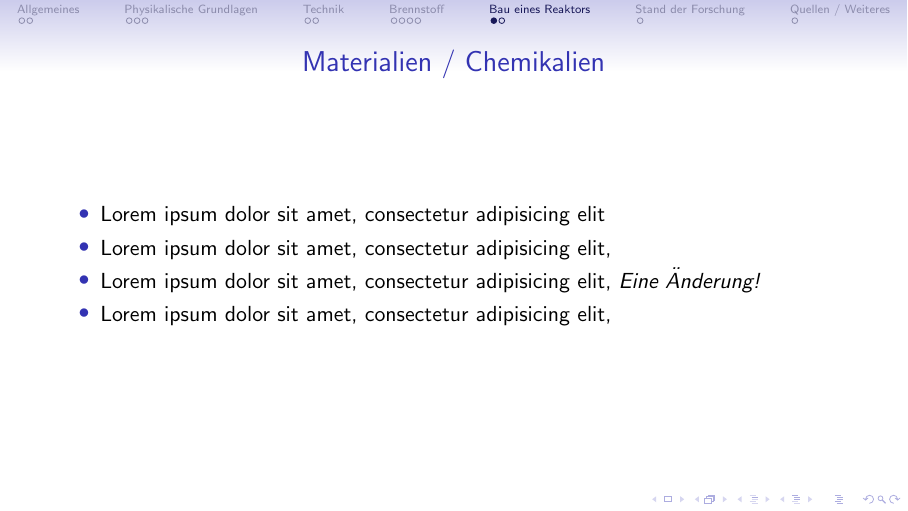
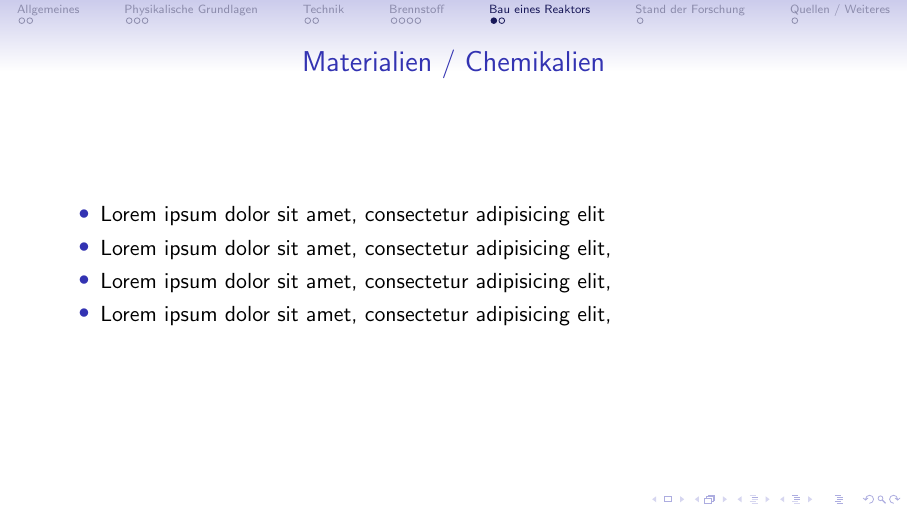
Before and after one commit to HanEmile/fusionsreaktor, LaTeX slides (main.tex): page 13 of 16. Compiled offline with pdfLaTeX.

Commit message:
Update main.tex

```diff
--- a/main.tex
+++ b/main.tex
@@ -94,7 +94,7 @@
       \begin{itemize}
         \item Lorem ipsum dolor sit amet, consectetur adipisicing elit
         \item Lorem ipsum dolor sit amet, consectetur adipisicing elit,
-        \item Lorem ipsum dolor sit amet, consectetur adipisicing elit, \textit{Eine Änderung!}
+        \item Lorem ipsum dolor sit amet, consectetur adipisicing elit,
         \item Lorem ipsum dolor sit amet, consectetur adipisicing elit,
       \end{itemize}
     \end{frame}
```
